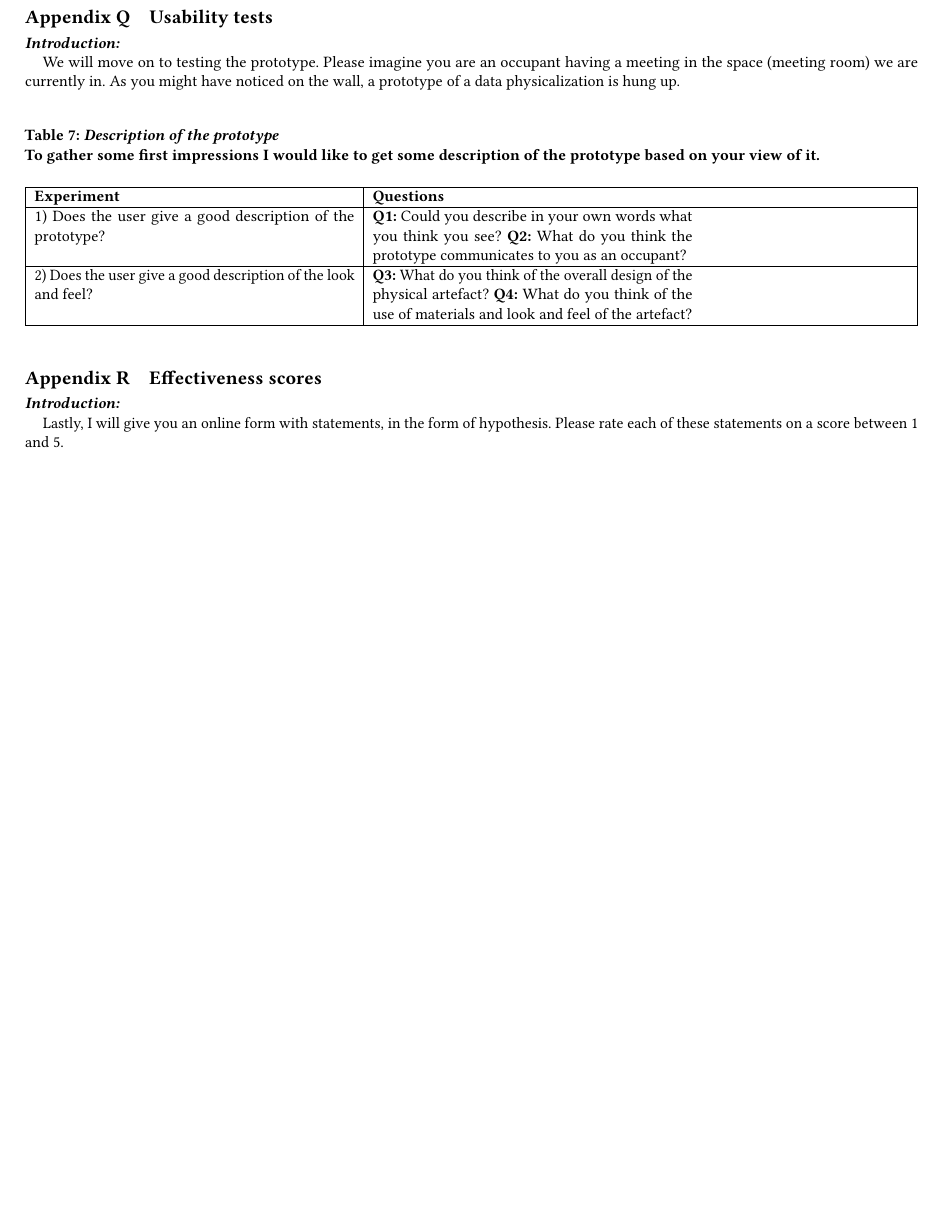
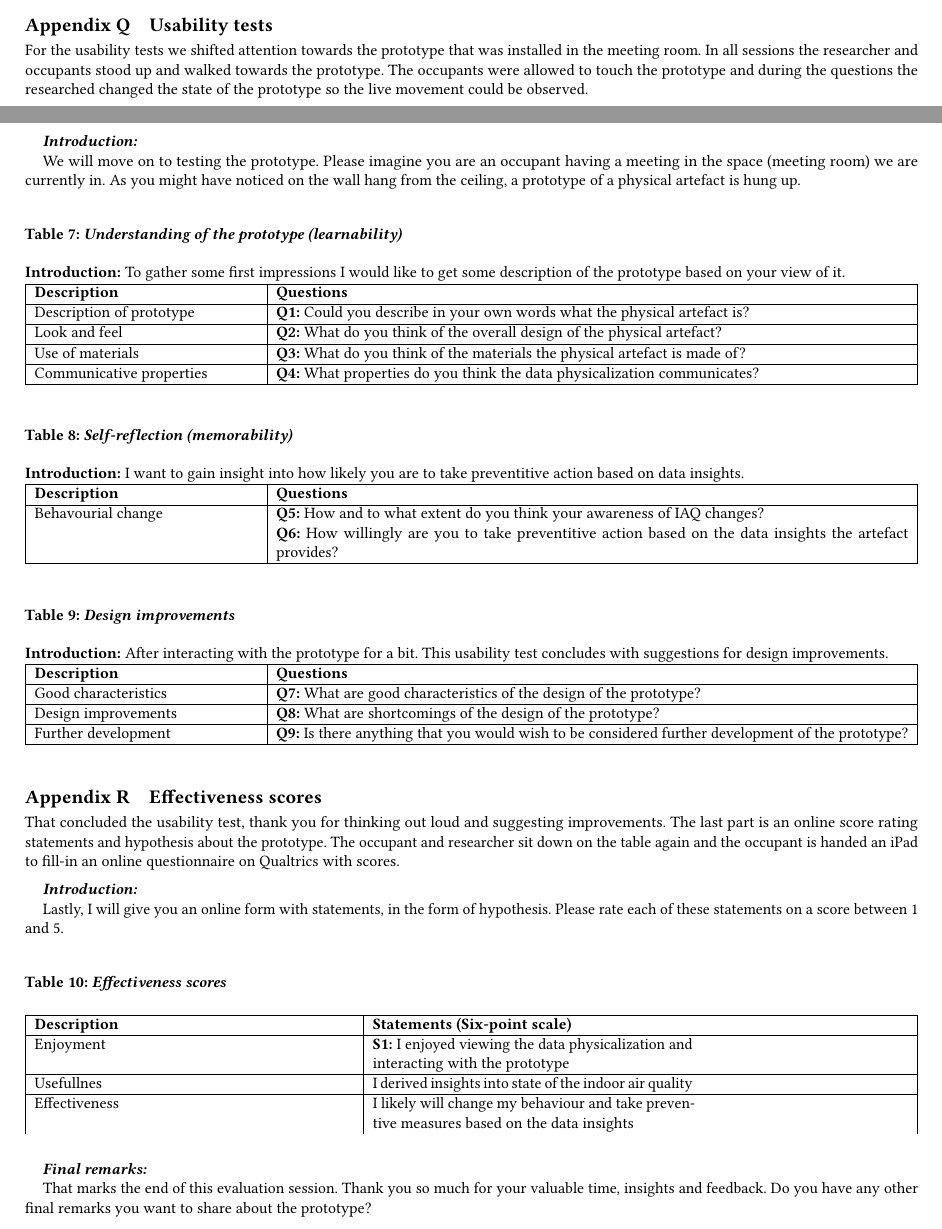
Before and after one commit to uvathesismscis/thesis-paper, a LaTeX thesis (setup.tex, which reads sections/7-appendix.tex): part of page 21 of 24 before the commit and two parts of pages 20 and 21 of 24 after it, the two joined at a grey line, cut so that both start at the same text, the shorter picture padded with empty space. Compiled offline with pdfLaTeX.

Commit message:
Update evaluation outline

```diff
--- a/sections/7-appendix.tex
+++ b/sections/7-appendix.tex
@@ -487,23 +503,70 @@ Your participation will be fully anonymized. If you agree, I will record this me
 \section{Usability tests}
 \label{appendix:usability}
 
+For the usability tests we shifted attention towards the prototype that was installed in the meeting room. In all sessions the researcher and occupants stood up and walked towards the prototype. The occupants were allowed to touch the prototype and during the questions the researched changed the state of the prototype so the live movement could be observed.
+
+\vspace{5pt}
+
+\newpage
+
 \textit{\textbf{Introduction:}}
 
-We will move on to testing the prototype. Please imagine you are an occupant having a meeting in the space (meeting room) we are currently in. As you might have noticed on the wall, a prototype of a data physicalization is hung up.\\
+We will move on to testing the prototype. Please imagine you are an occupant having a meeting in the space (meeting room) we are currently in. As you might have noticed on the wall hang from the ceiling, a prototype of a physical artefact is hung up.\\
 
 \begin{table}[htbp]
     \captionsetup{justification=raggedright,singlelinecheck=false}
-    \caption{\textit{Description of the prototype} \\ To gather some first impressions I would like to get some description of the prototype based on your view of it.}
+    \caption{\textit{Understanding of the prototype (learnability)}}
+    \raggedright \textbf{Introduction:} To gather some first impressions I would like to get some description of the prototype based on your view of it.
     \label{tab:column_widths}
-    \begin{tabularx}{\textwidth}{|X|X|}
+    \begin{tabularx}{\textwidth}{|p{0.25\textwidth}|X|}
         \hline
-        \multicolumn{1}{|p{0.33\textwidth}|}{\textbf{Experiment}} & \multicolumn{1}{p{0.6\textwidth}|}{\textbf{Questions}} \\
+        \textbf{Description} & \textbf{Questions} \\
         \hline
-        1) Does the user give a good description of the prototype? & \textbf{Q1:} Could you describe in your own words what you think you see?\
-        \textbf{Q2:} What do you think the prototype communicates to you as an occupant?\\
+        Description of prototype & \textbf{Q1:} Could you describe in your own words what the physical artefact is? \\
         \hline
-        2) Does the user give a good description of the look and feel? &
-        \textbf{Q3:} What do you think of the overall design of the physical artefact? \textbf{Q4:} What do you think of the use of materials and look and feel of the artefact? \\
+        Look and feel &
+        \textbf{Q2:} What do you think of the overall design of the physical artefact? \\
+        \hline
+        Use of materials &
+        \textbf{Q3:} What do you think of the materials the physical artefact is made of? \\
+        \hline
+        Communicative properties &
+        \textbf{Q4:} What properties do you think the data physicalization communicates?\\
+        \hline
+    \end{tabularx}
+\end{table}
+
+\begin{table}[htbp]
+    \captionsetup{justification=raggedright,singlelinecheck=false}
+    \caption{\textit{Self-reflection (memorability)}}
+    \raggedright \textbf{Introduction:} I want to gain insight into how likely you are to take preventitive action based on data insights.
+    \label{tab:column_widths}
+    \begin{tabularx}{\textwidth}{|p{0.25\textwidth}|X|}
+        \hline
+        \textbf{Description} & \textbf{Questions} \\
+        \hline
+        Behavourial change &
+        \textbf{Q5:} How and to what extent do you think your awareness of IAQ changes? \\
+        & \textbf{Q6:} How willingly are you to take preventitive action based on the data insights the artefact provides? \\
+        \hline
+    \end{tabularx}
+\end{table}
+
+
+\begin{table}[htbp]
+    \captionsetup{justification=raggedright,singlelinecheck=false}
+    \caption{\textit{Design improvements}}
+    \raggedright \textbf{Introduction:} After interacting with the prototype for a bit. This usability test concludes with suggestions for design improvements.
+    \label{tab:column_widths}
+    \begin{tabularx}{\textwidth}{|p{0.25\textwidth}|X|}
+        \hline
+        \textbf{Description} & \textbf{Questions} \\
+        \hline
+        Good characteristics & \textbf{Q7:} What are good characteristics of the design of the prototype? \\
+        \hline
+        Design improvements & \textbf{Q8:} What are shortcomings of the design of the prototype? \\
+        \hline
+        Further development & \textbf{Q9:} Is there anything that you would wish to be considered further development of the prototype? \\
         \hline
     \end{tabularx}
 \end{table}
@@ -511,9 +574,33 @@ We will move on to testing the prototype. Please imagine you are an occupant hav
 \section{Effectiveness scores}
 \label{appendix:effectiveness}
 
+That concluded the usability test, thank you for thinking out loud and suggesting improvements. The last part is an online score rating statements and hypothesis about the prototype. The occupant and researcher sit down on the table again and the occupant is handed an iPad to fill-in an online questionnaire on Qualtrics with scores.
+
+\vspace{5pt}
+
 \textit{\textbf{Introduction:}}
 
 Lastly, I will give you an online form with statements, in the form of hypothesis. Please rate each of these statements on a score between 1 and 5.\\
+
+\begin{table}[htbp]
+    \captionsetup{justification=raggedright,singlelinecheck=false}
+    \caption{\textit{Effectiveness scores}}
+    \label{tab:column_widths}
+    \begin{tabularx}{\textwidth}{|X|X|}
+        \hline
+        \multicolumn{1}{|p{0.33\textwidth}|}{\textbf{Description}} & \multicolumn{1}{p{0.6\textwidth}|}{\textbf{Statements (Six-point scale)}} \\
+        \hline
+        Enjoyment & \textbf{S1:} I enjoyed viewing the data physicalization and interacting with the prototype \\
+        \hline
+        Usefullnes & I derived insights into state of the indoor air quality \\
+        \hline
+        Effectiveness & I likely will change my behaviour and take preventive measures based on the data insights \\
+    \end{tabularx}
+\end{table}
+
+\textit{\textbf{Final remarks:}}
+
+That marks the end of this evaluation session. Thank you so much for your valuable time, insights and feedback. Do you have any other final remarks you want to share about the prototype? \\
 
 \newpage
 
```
Also changed, not shown: sections/3-methodology.tex (+1 -1 lines), sections/4-results.tex (+1 -1 lines), sections/7-appendix.tex (54 more changed lines).
